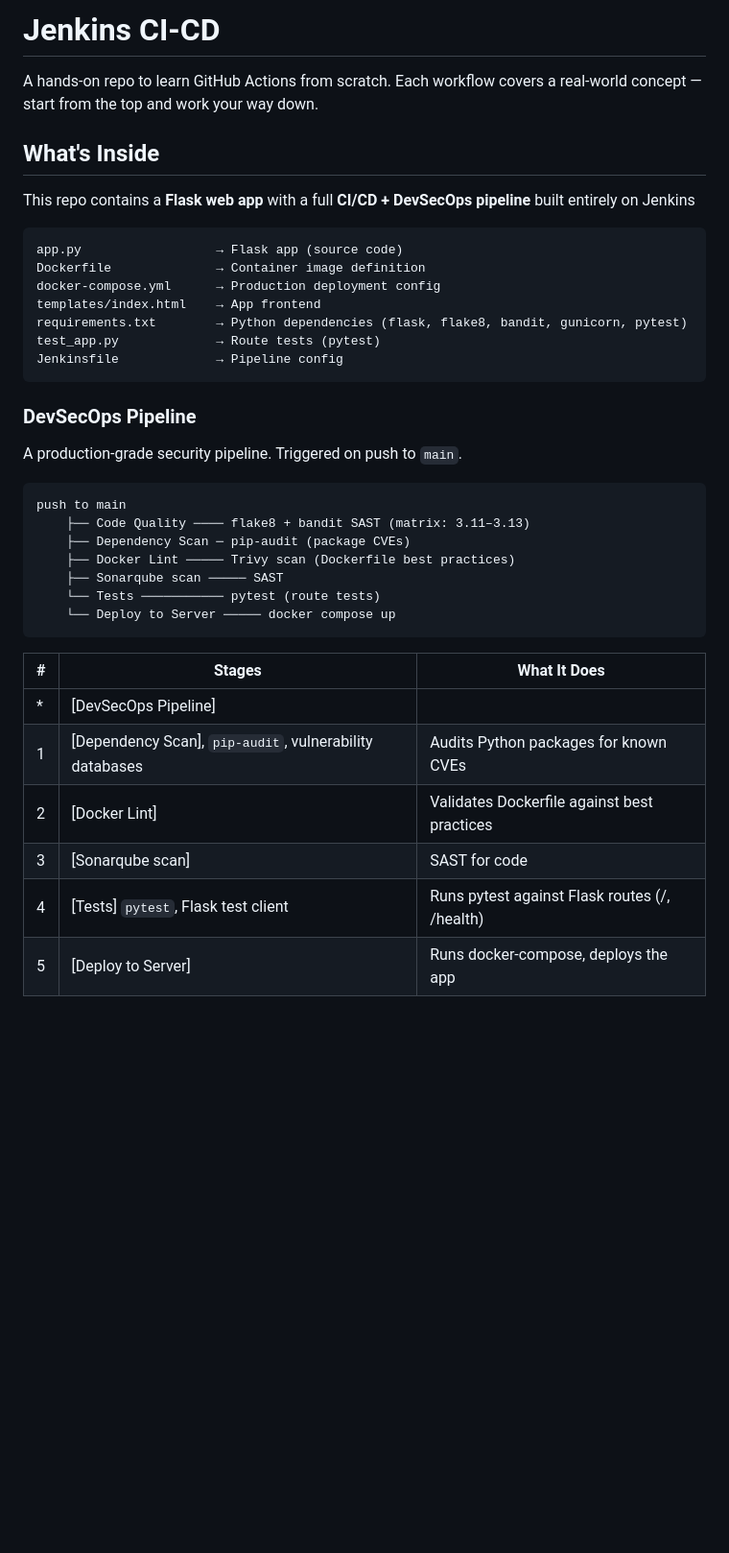
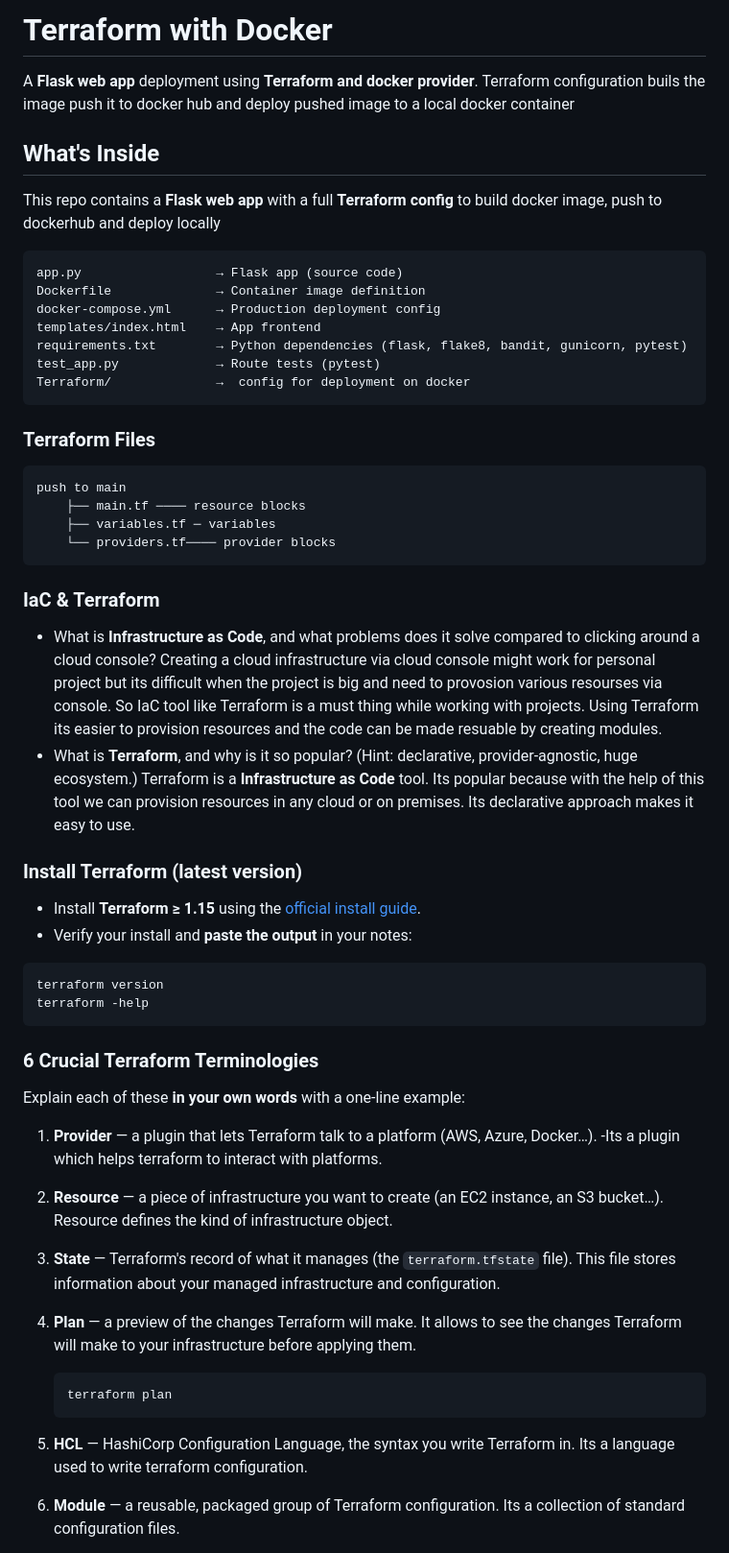
Before and after one commit to pooja-ja/Terraform-Docker, a Markdown page: README.md, the part around the change printed below. Shown: that part at 96% size. Rendered like a GitHub page; blank space fills up the shorter version.

````diff
--- a/README.md
+++ b/README.md
@@ -1,10 +1,11 @@
-# Jenkins CI-CD
+# Terraform with Docker
 
-A hands-on repo to learn GitHub Actions from scratch. Each workflow covers a real-world concept — start from the top and work your way down.
+A **Flask web app** deployment using **Terraform and docker provider**.
+Terraform configuration buils the image push it to docker hub and deploy pushed image to a local docker container
 
 ## What's Inside
 
-This repo contains a **Flask web app** with a full **CI/CD + DevSecOps pipeline** built entirely on Jenkins
+This repo contains a **Flask web app** with a full **Terraform config** to build docker image, push to dockerhub and deploy locally
 
 ```
 app.py                  → Flask app (source code)
@@ -13,30 +14,51 @@ docker-compose.yml      → Production deployment config
 templates/index.html    → App frontend
 requirements.txt        → Python dependencies (flask, flake8, bandit, gunicorn, pytest)
 test_app.py             → Route tests (pytest)
-Jenkinsfile             → Pipeline config
+Terraform/              →  config for deployment on docker
 ```
 
-###  DevSecOps Pipeline
+###  Terraform Files
 
-A production-grade security pipeline. Triggered on push to `main`.
 
 ```
 push to main
-    ├── Code Quality ──── flake8 + bandit SAST (matrix: 3.11–3.13)
-    ├── Dependency Scan ─ pip-audit (package CVEs)
-    ├── Docker Lint ───── Trivy scan (Dockerfile best practices)
-    ├── Sonarqube scan ───── SAST
-    └── Tests ─────────── pytest (route tests)
-    └── Deploy to Server ───── docker compose up
+    ├── main.tf ──── resource blocks
+    ├── variables.tf ─ variables
+    └── providers.tf──── provider blocks
+```
+### IaC & Terraform
+- What is **Infrastructure as Code**, and what problems does it solve compared to clicking around a cloud console?
+  Creating a cloud infrastructure via cloud console might work for personal project but its difficult when the project is    big and need to provosion various resourses via console. So IaC tool like Terraform is a must thing while working with     projects. Using Terraform its easier to provision resources and the code can be made resuable by creating modules.
+- What is **Terraform**, and why is it so popular? (Hint: declarative, provider-agnostic, huge ecosystem.)
+  Terraform is a **Infrastructure as Code** tool. Its popular because with the help of this tool we can provision            resources in any cloud or on premises. Its declarative approach makes it easy to use.
+
+### Install Terraform (latest version)
+- Install **Terraform ≥ 1.15** using the [official install guide](https://developer.hashicorp.com/terraform/install).
+- Verify your install and **paste the output** in your notes:
+
+```bash
+terraform version
+terraform -help
 ```
 
-| # | Stages | What It Does |
-|---|---------|-----------------|
-| * | [DevSecOps Pipeline]
-| 1 | [Dependency Scan], `pip-audit`, vulnerability databases | Audits Python packages for known CVEs |
-| 2 | [Docker Lint] | Validates Dockerfile against best practices |
-| 3 | [Sonarqube scan] | SAST for code |
-| 4 | [Tests] `pytest`, Flask test client | Runs pytest against Flask routes (/, /health) |
-| 5 | [Deploy to Server] | Runs docker-compose, deploys the app |
+### 6 Crucial Terraform Terminologies
+Explain each of these **in your own words** with a one-line example:
+1. **Provider** — a plugin that lets Terraform talk to a platform (AWS, Azure, Docker…).
+   -Its a plugin which helps terraform to interact with platforms.
+
+2. **Resource** — a piece of infrastructure you want to create (an EC2 instance, an S3 bucket…).
+   Resource defines the kind of infrastructure object.
+
+3. **State** — Terraform's record of what it manages (the `terraform.tfstate` file).
+   This file stores information about your managed infrastructure and configuration.
+4. **Plan** — a preview of the changes Terraform will make.
+   It allows to see the changes Terraform will make to your infrastructure before applying them.
+   ```bash
+   terraform plan
+   ```
+5. **HCL** — HashiCorp Configuration Language, the syntax you write Terraform in.
+   Its a language used to write terraform configuration.
+6. **Module** — a reusable, packaged group of Terraform configuration.
+   Its a collection of standard configuration files.
 
 
````
Also changed, not shown: other parts of README.md (+25 -1 lines), images/1.jpeg, images/2.jpeg (added), images/3.jpeg (added), images/4.jpeg (added).
